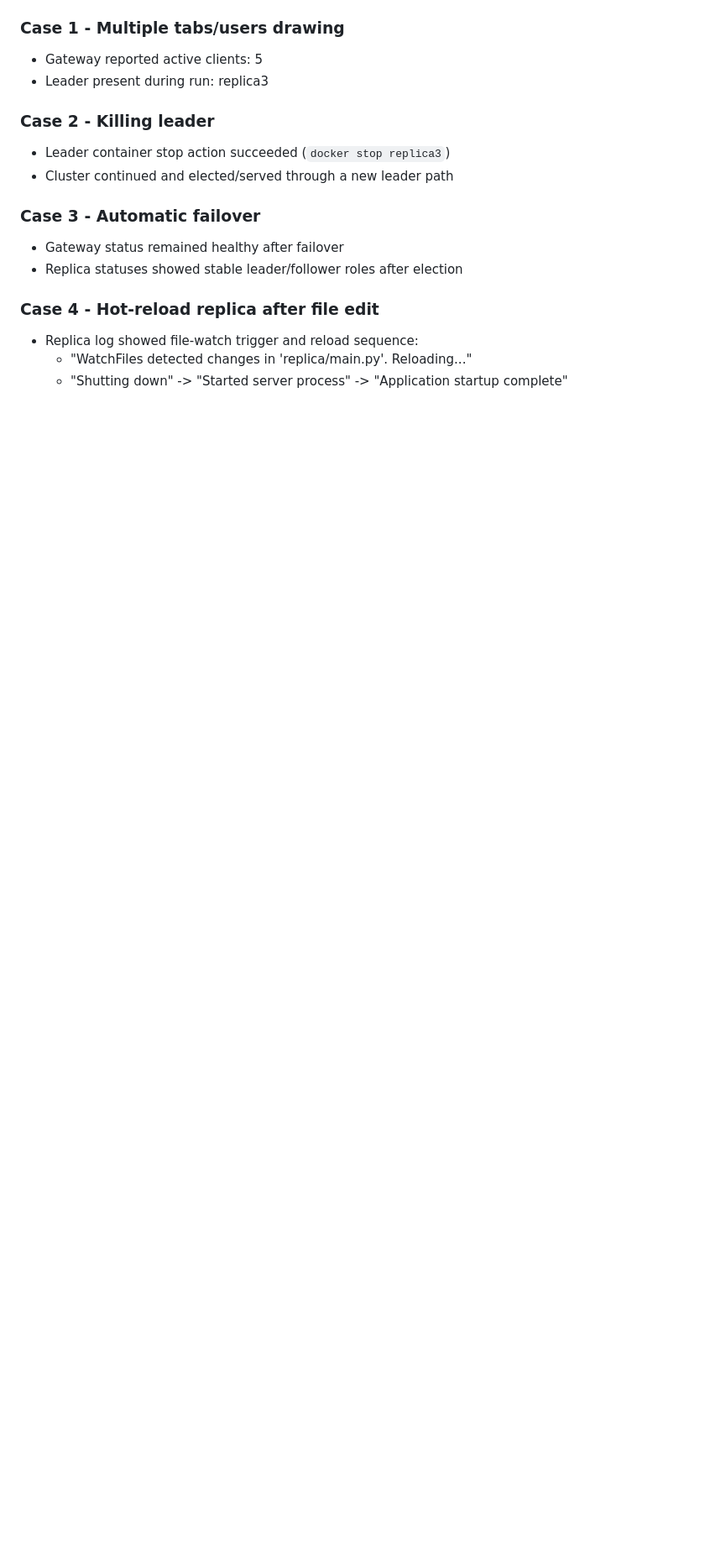
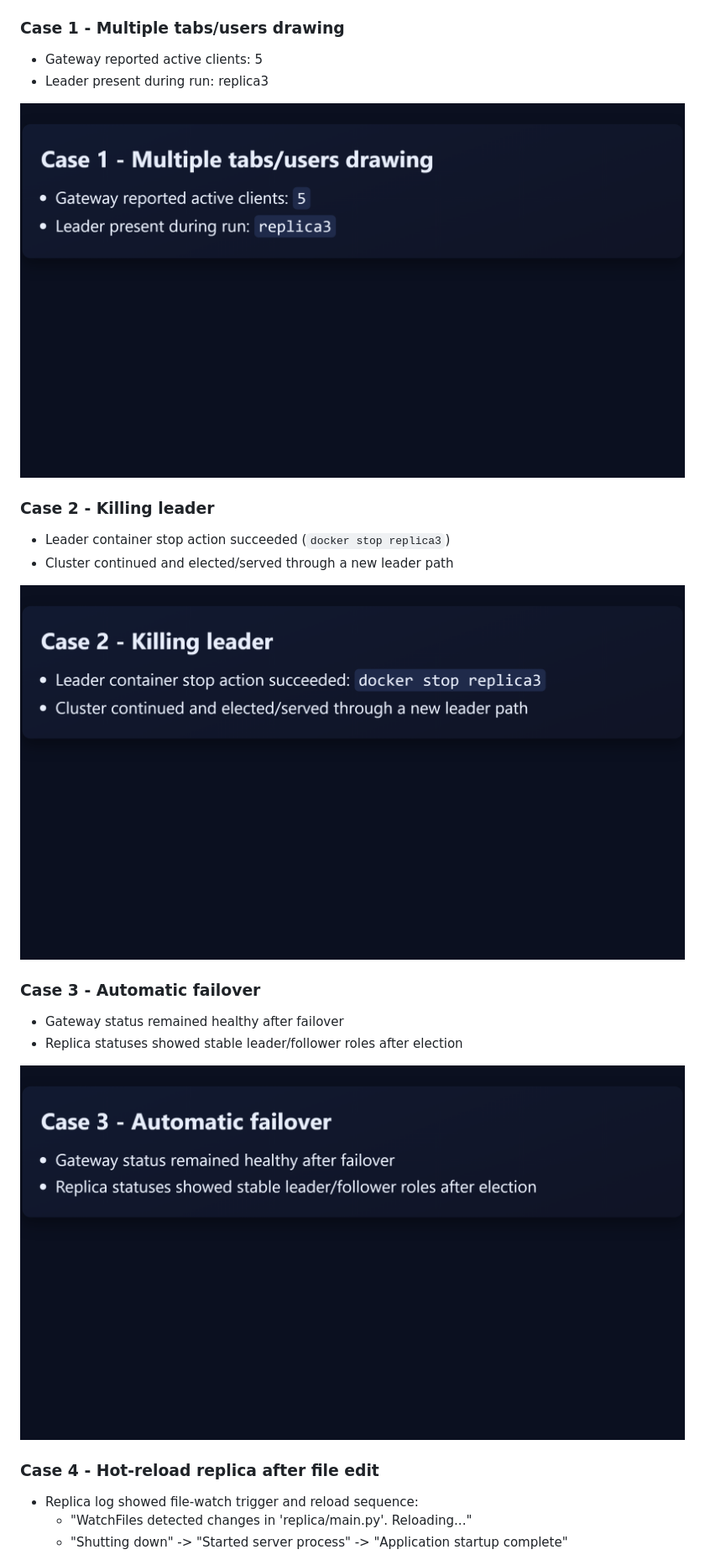
Before and after one commit to Deepthi2225/distributed-drawing-board, a Markdown page: README.md, the part around one of its changes. Shown at 84% size. Drawn GitHub-style; blank space fills up the shorter version.

Commit message:
Embed case screenshots inline in README

```diff
--- a/README.md
+++ b/README.md
@@ -108,16 +108,22 @@ Screenshot files:
 - Gateway reported active clients: 5
 - Leader present during run: replica3
 
+![Case 1 Screenshot](screenshots/case1.png)
+
 ### Case 2 - Killing leader
 
 - Leader container stop action succeeded (`docker stop replica3`)
 - Cluster continued and elected/served through a new leader path
+
+![Case 2 Screenshot](screenshots/case2.png)
 
 ### Case 3 - Automatic failover
 
 - Gateway status remained healthy after failover
 - Replica statuses showed stable leader/follower roles after election
 
+![Case 3 Screenshot](screenshots/case3.png)
+
 ### Case 4 - Hot-reload replica after file edit
 
 - Replica log showed file-watch trigger and reload sequence:
```
Also changed, not shown: other parts of README.md (+6 -0 lines).
